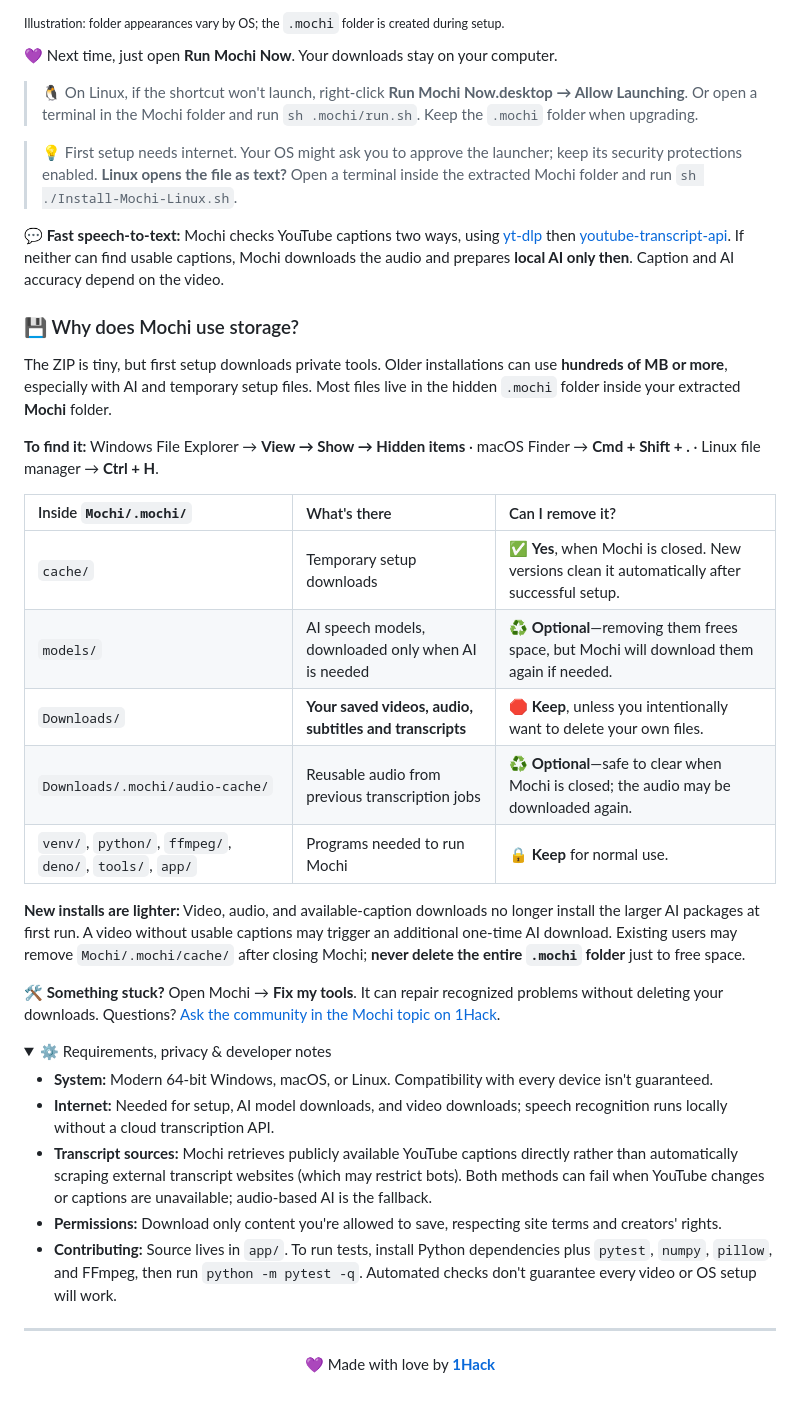
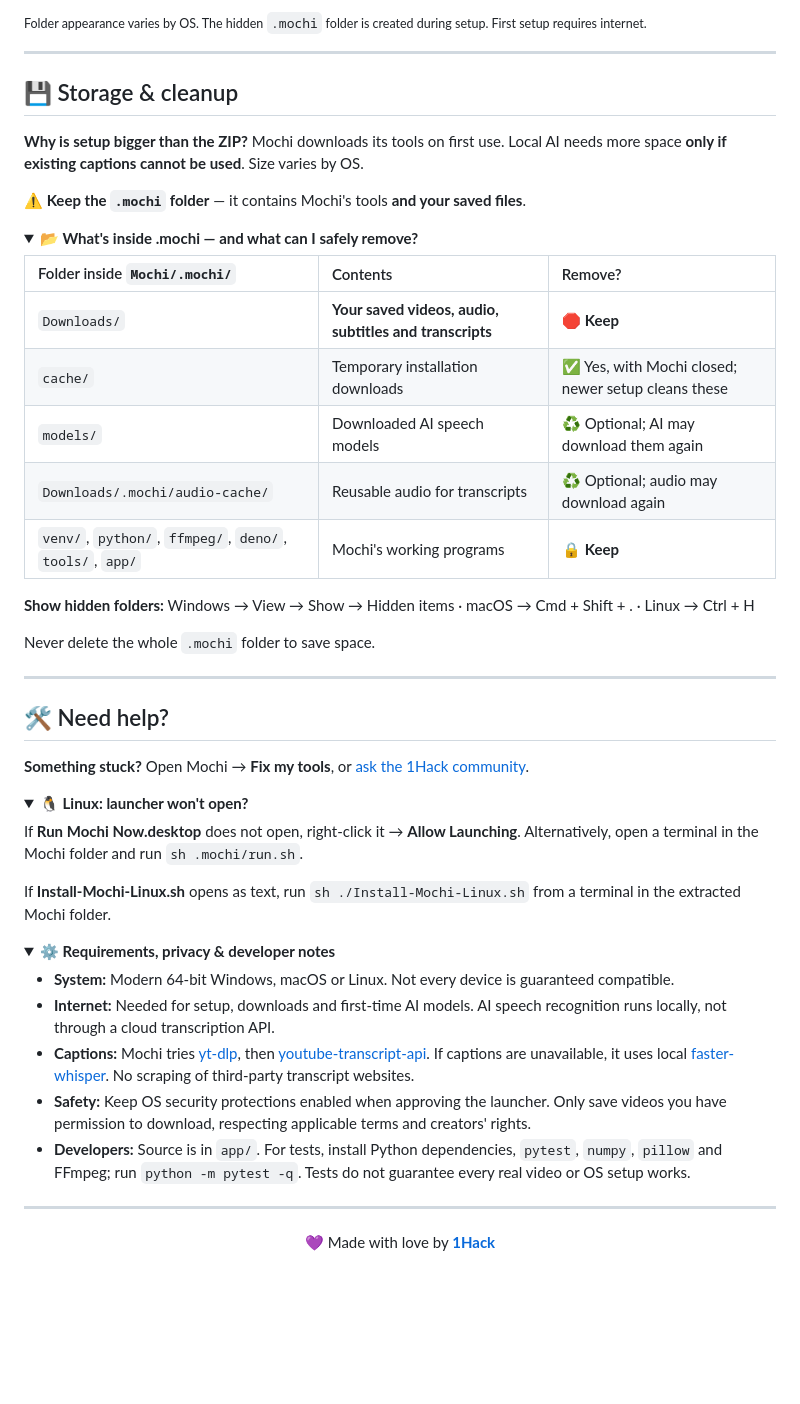
Before and after one commit to Unknown-1Hacker/mochi-video-downloader-ai-transcriber, a Markdown page: README.md, the part around one of its changes. Drawn GitHub-style; folded sections open; blank space fills up the shorter version.

Commit message:
Clarify README sections with clean dividers and progressive details

```diff
--- a/README.md
+++ b/README.md
@@ -63,41 +56,53 @@
 </p>
 
-<sub>Illustration: folder appearances vary by OS; the `.mochi` folder is created during setup.</sub>
+<sub>Folder appearance varies by OS. The hidden `.mochi` folder is created during setup. First setup requires internet.</sub>
 
-💜 Next time, just open **Run Mochi Now**. Your downloads stay on your computer.
+---
 
-> 🐧 On Linux, if the shortcut won't launch, right-click **Run Mochi Now.desktop → Allow Launching**. Or open a terminal in the Mochi folder and run `sh .mochi/run.sh`. Keep the `.mochi` folder when upgrading.
+## 💾 Storage & cleanup
 
-> 💡 First setup needs internet. Your OS might ask you to approve the launcher; keep its security protections enabled. **Linux opens the file as text?** Open a terminal inside the extracted Mochi folder and run `sh ./Install-Mochi-Linux.sh`.
+**Why is setup bigger than the ZIP?** Mochi downloads its tools on first use. Local AI needs more space **only if existing captions cannot be used**. Size varies by OS.
 
-**💬 Fast speech-to-text:** Mochi checks YouTube captions two ways, using [yt-dlp](https://github.com/yt-dlp/yt-dlp) then [youtube-transcript-api](https://github.com/jdepoix/youtube-transcript-api). If neither can find usable captions, Mochi downloads the audio and prepares **local AI only then**. Caption and AI accuracy depend on the video.
-
-### 💾 Why does Mochi use storage?
-
-The ZIP is tiny, but first setup downloads private tools. Older installations can use **hundreds of MB or more**, especially with AI and temporary setup files. Most files live in the hidden `.mochi` folder inside your extracted **Mochi** folder.
-
-**To find it:** Windows File Explorer → **View → Show → Hidden items** · macOS Finder → **Cmd + Shift + .** · Linux file manager → **Ctrl + H**.
-
-| Inside `Mochi/.mochi/` | What's there | Can I remove it? |
-|:--|:--|:--|
-| `cache/` | Temporary setup downloads | ✅ **Yes**, when Mochi is closed. New versions clean it automatically after successful setup. |
-| `models/` | AI speech models, downloaded only when AI is needed | ♻️ **Optional**—removing them frees space, but Mochi will download them again if needed. |
-| `Downloads/` | **Your saved videos, audio, subtitles and transcripts** | 🛑 **Keep**, unless you intentionally want to delete your own files. |
-| `Downloads/.mochi/audio-cache/` | Reusable audio from previous transcription jobs | ♻️ **Optional**—safe to clear when Mochi is closed; the audio may be downloaded again. |
-| `venv/`, `python/`, `ffmpeg/`, `deno/`, `tools/`, `app/` | Programs needed to run Mochi | 🔒 **Keep** for normal use. |
-
-**New installs are lighter:** Video, audio, and available-caption downloads no longer install the larger AI packages at first run. A video without usable captions may trigger an additional one-time AI download. Existing users may remove `Mochi/.mochi/cache/` after closing Mochi; **never delete the entire `.mochi` folder** just to free space.
-
-**🛠️ Something stuck?** Open Mochi → **Fix my tools**. It can repair recognized problems without deleting your downloads. Questions? [Ask the community in the Mochi topic on 1Hack](https://onehack.st/t/mochi-free-youtube-downloader-ai-subtitles-transcript/326924).
+**⚠️ Keep the `.mochi` folder** — it contains Mochi's tools **and your saved files**.
 
 <details>
-<summary>⚙️ Requirements, privacy & developer notes</summary>
+<summary><strong>📂 What's inside .mochi — and what can I safely remove?</strong></summary>
 
-- **System:** Modern 64-bit Windows, macOS, or Linux. Compatibility with every device isn't guaranteed.
-- **Internet:** Needed for setup, AI model downloads, and video downloads; speech recognition runs locally without a cloud transcription API.
-- **Transcript sources:** Mochi retrieves publicly available YouTube captions directly rather than automatically scraping external transcript websites (which may restrict bots). Both methods can fail when YouTube changes or captions are unavailable; audio-based AI is the fallback.
-- **Permissions:** Download only content you're allowed to save, respecting site terms and creators' rights.
-- **Contributing:** Source lives in `app/`. To run tests, install Python dependencies plus `pytest`, `numpy`, `pillow`, and FFmpeg, then run `python -m pytest -q`. Automated checks don't guarantee every video or OS setup will work.
+| Folder inside `Mochi/.mochi/` | Contents | Remove? |
+|:--|:--|:--|
+| `Downloads/` | **Your saved videos, audio, subtitles and transcripts** | 🛑 **Keep** |
+| `cache/` | Temporary installation downloads | ✅ Yes, with Mochi closed; newer setup cleans these |
+| `models/` | Downloaded AI speech models | ♻️ Optional; AI may download them again |
+| `Downloads/.mochi/audio-cache/` | Reusable audio for transcripts | ♻️ Optional; audio may download again |
+| `venv/`, `python/`, `ffmpeg/`, `deno/`, `tools/`, `app/` | Mochi's working programs | 🔒 **Keep** |
+
+**Show hidden folders:** Windows → View → Show → Hidden items · macOS → Cmd + Shift + . · Linux → Ctrl + H
+
+Never delete the whole `.mochi` folder to save space.
+</details>
+
+---
+
+## 🛠 Need help?
+
+**Something stuck?** Open Mochi → **Fix my tools**, or [ask the 1Hack community](https://onehack.st/t/mochi-free-youtube-downloader-ai-subtitles-transcript/326924).
+
+<details>
+<summary><strong>🐧 Linux: launcher won't open?</strong></summary>
+
+If **Run Mochi Now.desktop** does not open, right-click it → **Allow Launching**. Alternatively, open a terminal in the Mochi folder and run `sh .mochi/run.sh`.
+
+If **Install-Mochi-Linux.sh** opens as text, run `sh ./Install-Mochi-Linux.sh` from a terminal in the extracted Mochi folder.
+</details>
+
+<details>
+<summary><strong>⚙️ Requirements, privacy & developer notes</strong></summary>
+
+- **System:** Modern 64-bit Windows, macOS or Linux. Not every device is guaranteed compatible.
+- **Internet:** Needed for setup, downloads and first-time AI models. AI speech recognition runs locally, not through a cloud transcription API.
+- **Captions:** Mochi tries [yt-dlp](https://github.com/yt-dlp/yt-dlp), then [youtube-transcript-api](https://github.com/jdepoix/youtube-transcript-api). If captions are unavailable, it uses local [faster-whisper](https://github.com/SYSTRAN/faster-whisper). No scraping of third-party transcript websites.
+- **Safety:** Keep OS security protections enabled when approving the launcher. Only save videos you have permission to download, respecting applicable terms and creators' rights.
+- **Developers:** Source is in `app/`. For tests, install Python dependencies, `pytest`, `numpy`, `pillow` and FFmpeg; run `python -m pytest -q`. Tests do not guarantee every real video or OS setup works.
 
 </details>
 
```
Also changed, not shown: other parts of README.md (+21 -28 lines).
